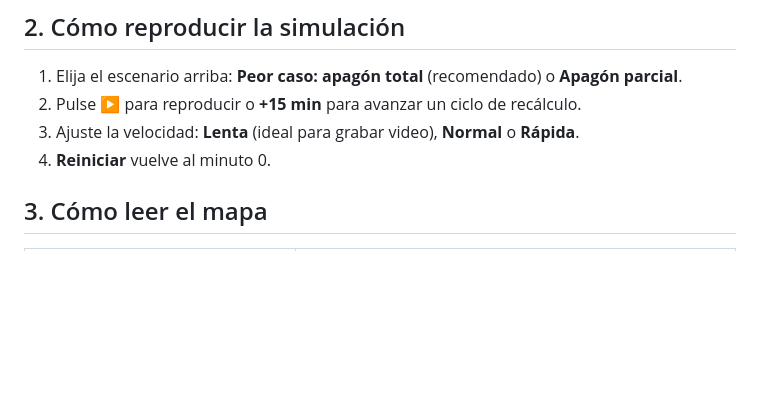
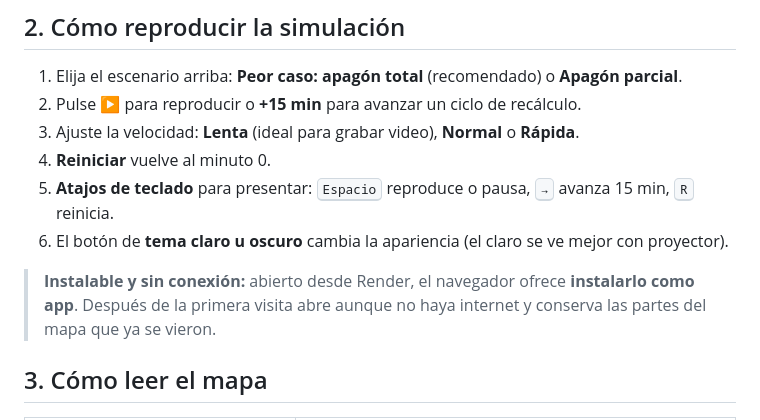
Before and after one commit to Duverney24/tria-rally2026, a Markdown page: docs/manual_de_uso.md, the part around the change. Rendered like a GitHub page; blank space fills up the shorter version.

Commit message:
Manual: atajos de teclado, tema claro y app instalable sin conexión
Co-Authored-By: Claude Opus 5.5 <noreply@anthropic.com>
Claude-Session: https://claude.ai/code/session_018SEtw9YpVJXhGH9BJB9CqZ

```diff
--- a/docs/manual_de_uso.md
+++ b/docs/manual_de_uso.md
@@ -23,6 +23,10 @@ El prototipo simula la consola del **Puesto de Mando Unificado (PMU)** de Pitali
 2. Pulse **▶** para reproducir o **+15 min** para avanzar un ciclo de recálculo.
 3. Ajuste la velocidad: **Lenta** (ideal para grabar video), **Normal** o **Rápida**.
 4. **Reiniciar** vuelve al minuto 0.
+5. **Atajos de teclado** para presentar: <kbd>Espacio</kbd> reproduce o pausa, <kbd>→</kbd> avanza 15 min, <kbd>R</kbd> reinicia.
+6. El botón de **tema claro u oscuro** cambia la apariencia (el claro se ve mejor con proyector).
+
+> **Instalable y sin conexión:** abierto desde Render, el navegador ofrece **instalarlo como app**. Después de la primera visita abre aunque no haya internet y conserva las partes del mapa que ya se vieron.
 
 ## 3. Cómo leer el mapa
 
```
